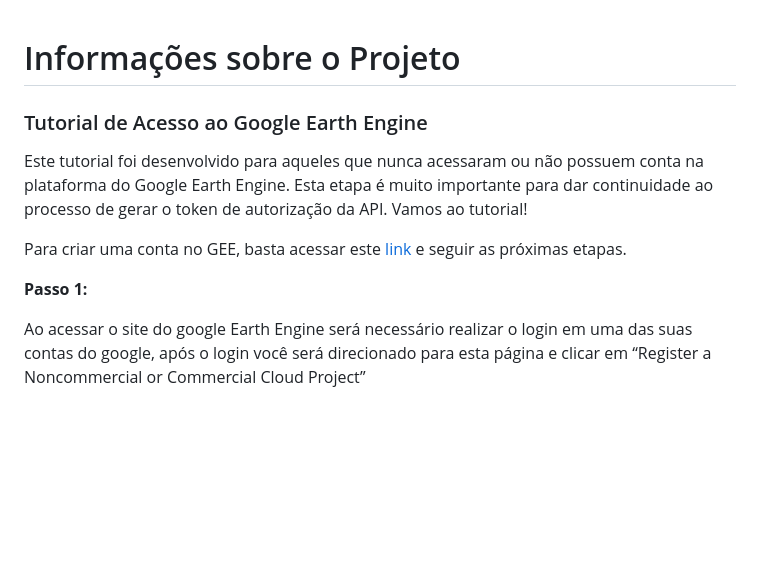
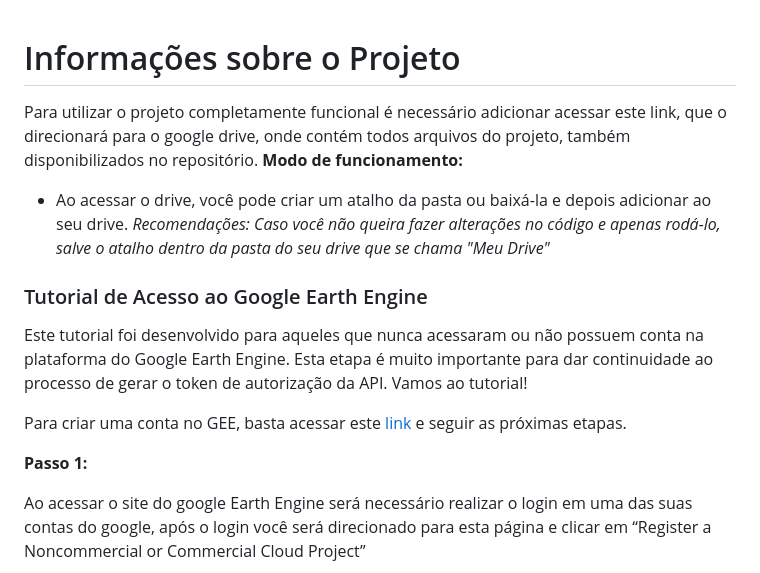
Before and after one commit to MottaD2/TCC-Daniella_Motta, a Markdown page: README.md, the part around the change printed below. GitHub-like rendering; blank space fills up the shorter version.

```diff
--- a/README.md
+++ b/README.md
@@ -1,4 +1,7 @@
 # Informações sobre o Projeto
+Para utilizar o projeto completamente funcional é necessário adicionar acessar este link, que o direcionará para o google drive, onde contém todos arquivos do projeto, também disponibilizados no repositório.
+**Modo de funcionamento:**
+- Ao acessar o drive, você pode criar um atalho da pasta ou baixá-la e depois adicionar ao seu drive. *Recomendações: Caso você não queira fazer alterações no código e apenas rodá-lo, salve o atalho dentro da pasta do seu drive que se chama "Meu Drive"*
 
 ### Tutorial de Acesso ao Google Earth Engine
 Este tutorial foi desenvolvido para aqueles que nunca acessaram ou não possuem conta na plataforma do Google Earth Engine. Esta etapa é muito importante para dar continuidade ao processo de gerar o token de autorização da API. Vamos ao tutorial!
@@ -8,6 +11,7 @@ Para criar uma conta no GEE, basta acessar este [link](https://code.earthengine.
 **Passo 1:**
 
 Ao acessar o site do google Earth Engine será necessário realizar o login em uma das suas contas do google, após o login você será direcionado para esta página e clicar em “Register a Noncommercial or Commercial Cloud Project”
+
 ![Passo 1](https://github.com/MottaD2/TCC-Daniella_Motta/blob/640b6df5f9138f653ecdde503c34f7884bcbc874/images/1.png)
 
 **Passo 2:**
```
Also changed, not shown: other parts of README.md (+17 -0 lines).
